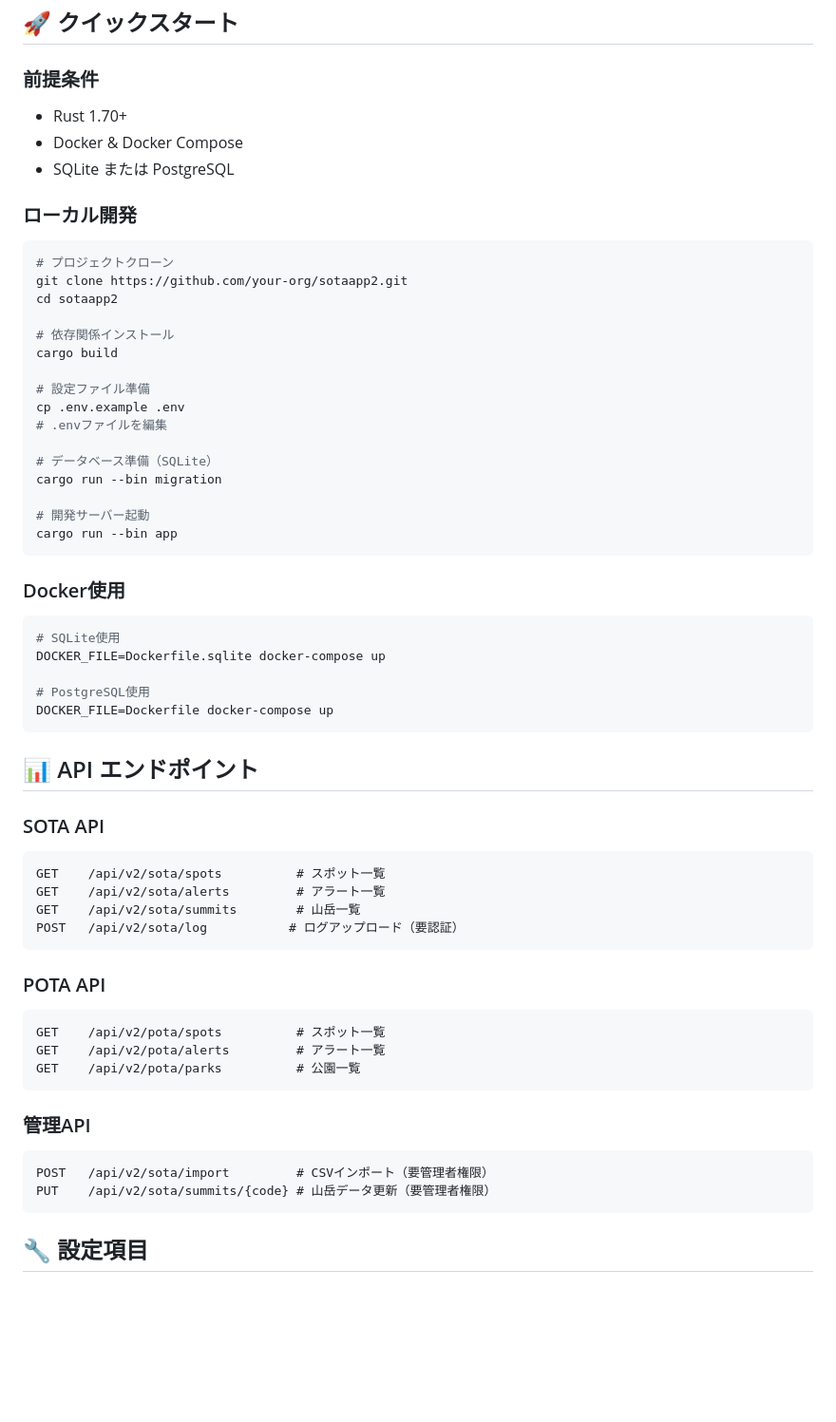
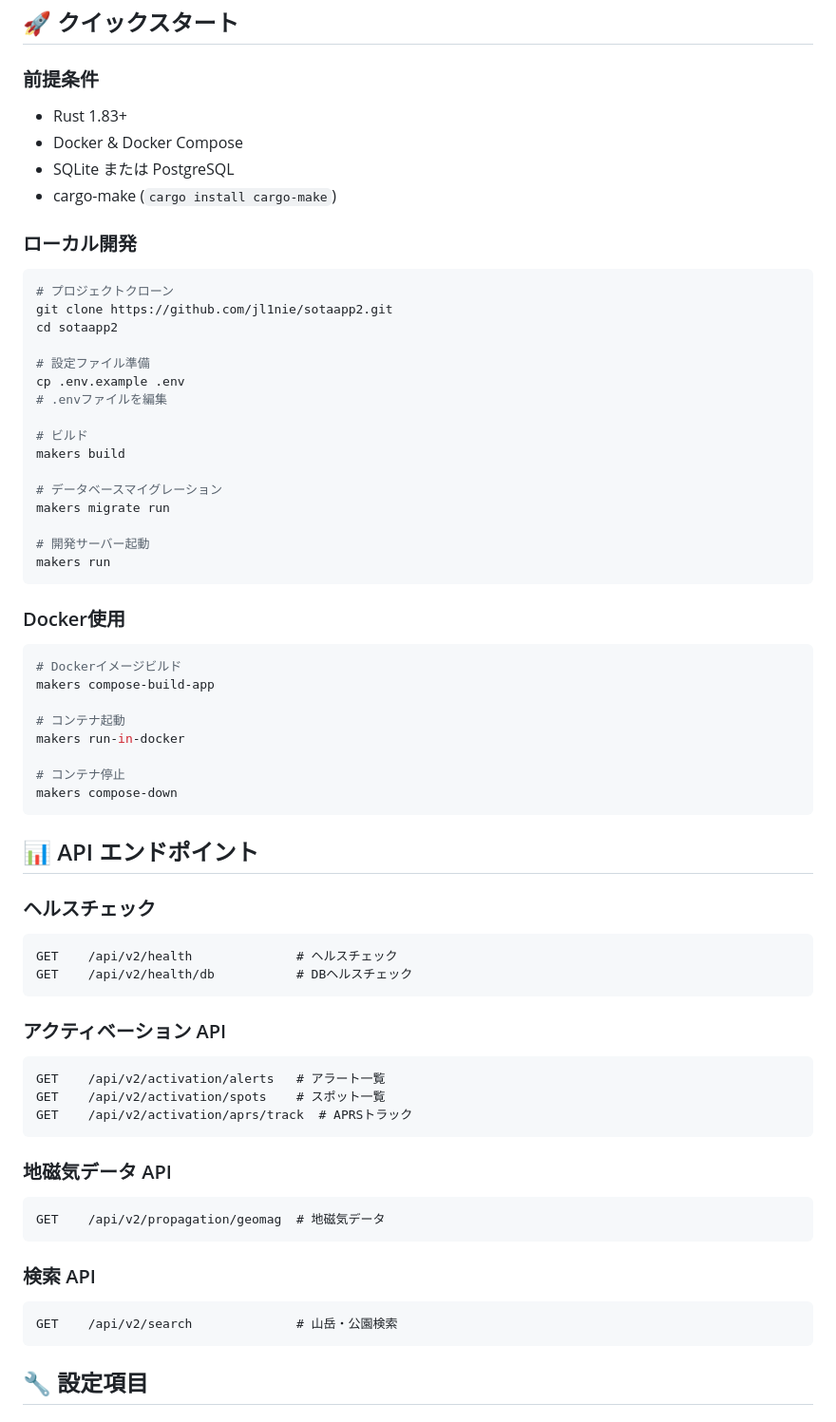
Before and after one commit to jl1nie/sotaapp2, a Markdown page: README.md, the part around the change. Shown at 95% size. GitHub-like rendering; blank space fills up the shorter version.

Commit message:
docs: READMEを更新
- Rust 1.70+ → 1.83+ に更新
- cargo-make を前提条件に追加
- cargo コマンドを makers コマンドに変更
- APIエンドポイントを実際のパスに修正
- リポジトリURLを修正

🤖 Generated with [Claude Code](https://claude.com/claude-code)

Co-Authored-By: Claude Opus 4.5 <noreply@anthropic.com>

````diff
--- a/README.md
+++ b/README.md
@@ -157,62 +157,68 @@ impl SummitCode {
 ## 🚀 クイックスタート
 
 ### 前提条件
-- Rust 1.70+
+- Rust 1.83+
 - Docker & Docker Compose
 - SQLite または PostgreSQL
+- cargo-make (`cargo install cargo-make`)
 
 ### ローカル開発
 
 ```bash
 # プロジェクトクローン
-git clone https://github.com/your-org/sotaapp2.git
+git clone https://github.com/jl1nie/sotaapp2.git
 cd sotaapp2
-
-# 依存関係インストール
-cargo build
 
 # 設定ファイル準備
 cp .env.example .env
 # .envファイルを編集
 
-# データベース準備（SQLite）
-cargo run --bin migration
+# ビルド
+makers build
+
+# データベースマイグレーション
+makers migrate run
 
 # 開発サーバー起動
-cargo run --bin app
+makers run
 ```
 
 ### Docker使用
 
 ```bash
-# SQLite使用
-DOCKER_FILE=Dockerfile.sqlite docker-compose up
+# Dockerイメージビルド
+makers compose-build-app
 
-# PostgreSQL使用
-DOCKER_FILE=Dockerfile docker-compose up
+# コンテナ起動
+makers run-in-docker
+
+# コンテナ停止
+makers compose-down
 ```
 
 ## 📊 API エンドポイント
 
-### SOTA API
+### ヘルスチェック
 ```
-GET    /api/v2/sota/spots          # スポット一覧
-GET    /api/v2/sota/alerts         # アラート一覧
-GET    /api/v2/sota/summits        # 山岳一覧
-POST   /api/v2/sota/log           # ログアップロード（要認証）
+GET    /api/v2/health              # ヘルスチェック
+GET    /api/v2/health/db           # DBヘルスチェック
 ```
 
-### POTA API
+### アクティベーション API
 ```
-GET    /api/v2/pota/spots          # スポット一覧
-GET    /api/v2/pota/alerts         # アラート一覧
-GET    /api/v2/pota/parks          # 公園一覧
+GET    /api/v2/activation/alerts   # アラート一覧
+GET    /api/v2/activation/spots    # スポット一覧
+GET    /api/v2/activation/aprs/track  # APRSトラック
 ```
 
-### 管理API
+### 地磁気データ API
 ```
-POST   /api/v2/sota/import         # CSVインポート（要管理者権限）
-PUT    /api/v2/sota/summits/{code} # 山岳データ更新（要管理者権限）
+GET    /api/v2/propagation/geomag  # 地磁気データ
+```
+
+### 検索 API
+```
+GET    /api/v2/search              # 山岳・公園検索
 ```
 
 ## 🔧 設定項目
````
